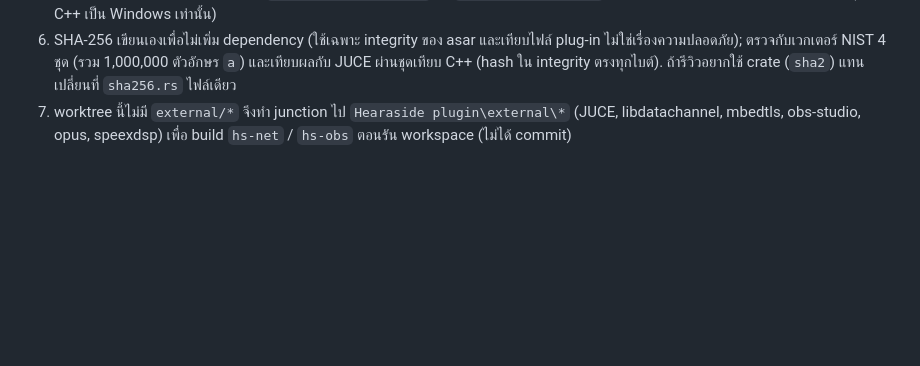
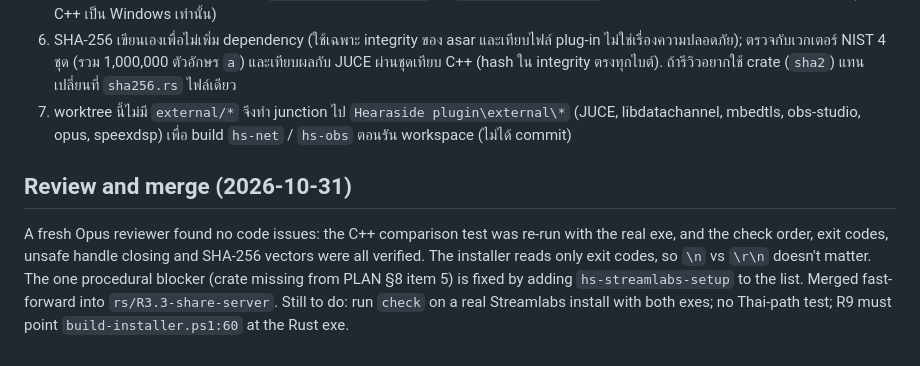
Before and after one commit to ArmZOfficial/hearaside, a Markdown page: docs/handoff/2026-10-31-rust-R4.3.md, the part around the change. Rendered like a GitHub page; blank space fills up the shorter version.

Commit message:
docs: R4.3 reviewed and merged, allow unsafe in hs-streamlabs-setup
Co-Authored-By: Claude Opus 5.5 <noreply@anthropic.com>

```diff
--- a/docs/handoff/2026-10-31-rust-R4.3.md
+++ b/docs/handoff/2026-10-31-rust-R4.3.md
@@ -54,3 +54,7 @@ port ครบ `obs/streamlabs-setup/main.cpp` (281 บรรทัด) เป
 5. ไม่ได้ build/ทดสอบบน Linux (โค้ดมี `#[cfg(not(windows))]` ให้ `streamlabs_running` = false เพื่อให้ workspace compile ได้; ชุดเทียบ C++ เป็น Windows เท่านั้น)
 6. SHA-256 เขียนเองเพื่อไม่เพิ่ม dependency (ใช้เฉพาะ integrity ของ asar และเทียบไฟล์ plug-in ไม่ใช่เรื่องความปลอดภัย); ตรวจกับเวกเตอร์ NIST 4 ชุด (รวม 1,000,000 ตัวอักษร `a`) และเทียบผลกับ JUCE ผ่านชุดเทียบ C++ (hash ใน integrity ตรงทุกไบต์). ถ้ารีวิวอยากใช้ crate (`sha2`) แทน เปลี่ยนที่ `sha256.rs` ไฟล์เดียว
 7. worktree นี้ไม่มี `external/*` จึงทำ junction ไป `Hearaside plugin\external\*` (JUCE, libdatachannel, mbedtls, obs-studio, opus, speexdsp) เพื่อ build `hs-net` / `hs-obs` ตอนรัน workspace (ไม่ได้ commit)
+
+## Review and merge (2026-10-31)
+
+A fresh Opus reviewer found no code issues: the C++ comparison test was re-run with the real exe, and the check order, exit codes, unsafe handle closing and SHA-256 vectors were all verified. The installer reads only exit codes, so `\n` vs `\r\n` doesn't matter. The one procedural blocker (crate missing from PLAN §8 item 5) is fixed by adding `hs-streamlabs-setup` to the list. Merged fast-forward into `rs/R3.3-share-server`. Still to do: run `check` on a real Streamlabs install with both exes; no Thai-path test; R9 must point `build-installer.ps1:60` at the Rust exe.
```
Also changed, not shown: docs/PLAN-rust-migration.md (+2 -2 lines).
